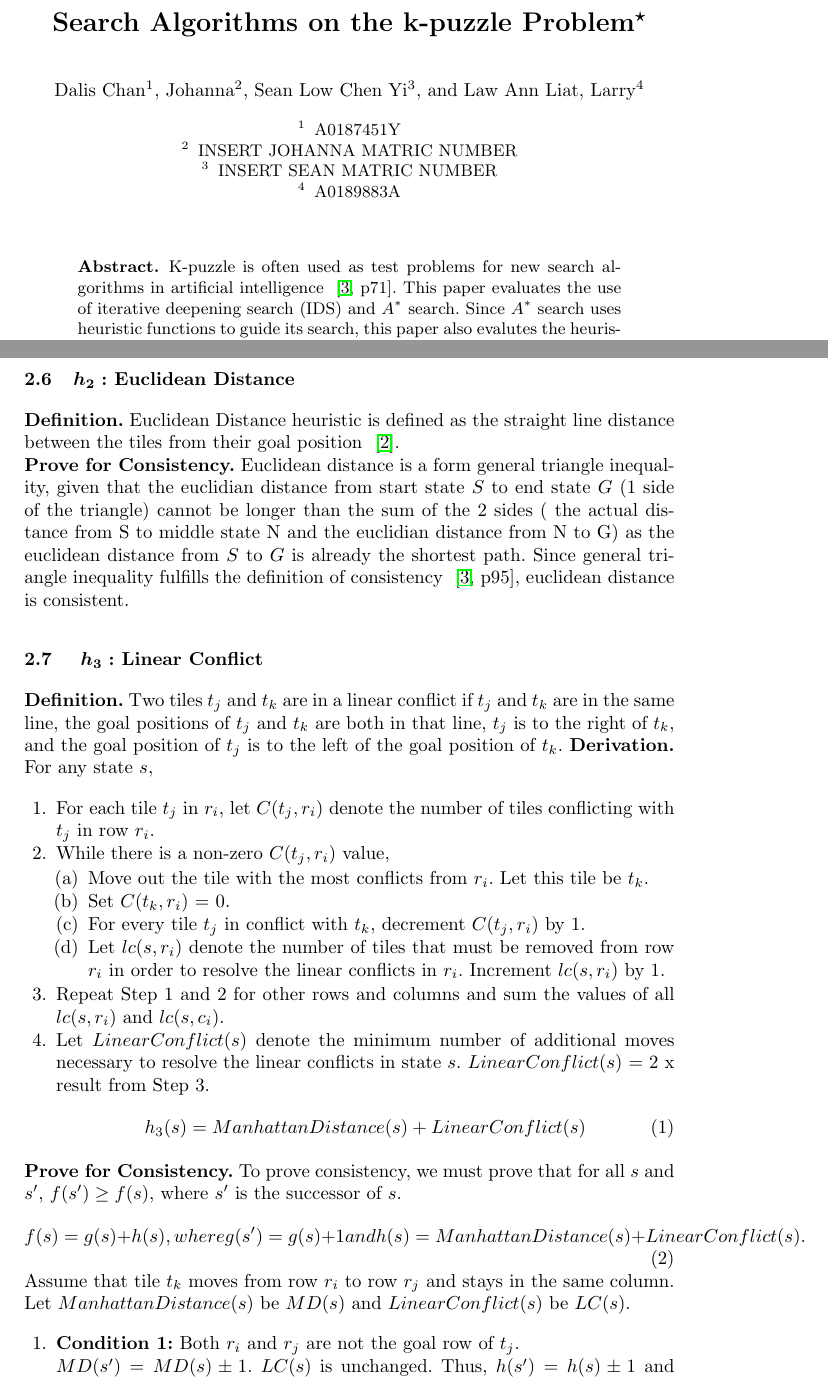
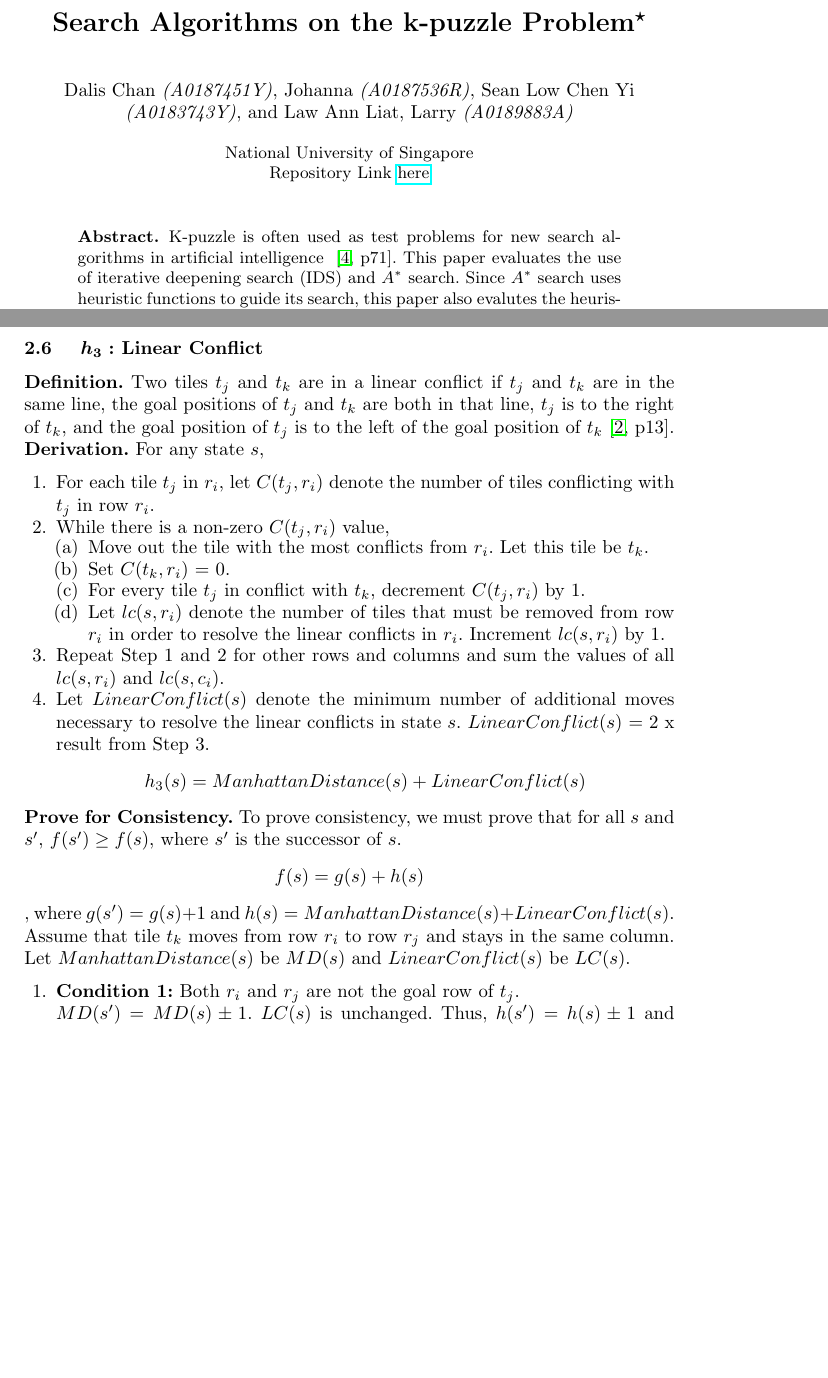
Before and after one commit to larrylawl/CS3243-project-1, a LaTeX paper (llncs2e-larry/samplepaper-larry.tex): two parts of pages 1 and 3 of 7 before the commit and two parts of pages 1 and 3 of 6 after it, joined at a grey line, cut so that both start at the same text, the shorter picture padded with empty space. Compiled offline with pdfLaTeX.

Commit message:
Minor edits

```diff
--- a/llncs2e-larry/samplepaper-larry.tex
+++ b/llncs2e-larry/samplepaper-larry.tex
@@ -27,19 +27,17 @@
 % If the paper title is too long for the running head, you can set
 % an abbreviated paper title here
 %
-\author{Dalis Chan\inst{1} \and
-Johanna \inst{2} \and
-Sean Low Chen Yi \inst{3} \and
-Law Ann Liat, Larry \inst{4}}
+\author{Dalis Chan \textit{(A0187451Y)} \and
+Johanna \textit{(A0187536R)} \and
+Sean Low Chen Yi \textit{(A0183743Y)} \and
+Law Ann Liat, Larry \textit{(A0189883A)}}
 %
 % First names are abbreviated in the running head.
 % If there are more than two authors, 'et al.' is used.
 %
 
-\institute{A0187451Y \and
-INSERT JOHANNA MATRIC NUMBER \and
-INSERT SEAN MATRIC NUMBER \and
-A0189883A}
+\institute{National University of Singapore \\
+Repository Link \href{https://github.com/larrylawl/CS3243-project-1}{here}}
 %
 \maketitle              % typeset the header of the contribution
 %
@@ -108,17 +106,10 @@ Since general triangle inequality fulfills the definition of consistency ~\cite[
 \textbf{Definition.} Manhattan Distance heuristic is defined as the sum of the distance of the tiles from their goal positions ~\cite[p103]{stuart_russell_artifical_2010} . Note that this sum only includes horizontal and vertical distances as \textit{Actions} do not allow the diagonal movements. \\
 \textbf{Proof for Consistency.} Proof for consistency can be found in appendix \ref{appendix:manhat_cons}.
 
-\subsection{\(h_2:\) Euclidean Distance}
-\textbf{Definition.} Euclidean Distance heuristic is defined as the straight line distance between the tiles from their goal position ~\cite{rosalind_euclidean_nodate}. \\
-\textbf{Prove for Consistency.} Euclidean distance is a form general triangle inequality, given that the euclidian distance from start state \( S \) to end state \( G \) (1 side of the triangle) cannot be longer than the sum of the 2 sides ( the actual distance from S to middle state N and the euclidian distance from N to G) as the euclidean distance from \( S \) to \( G \) is already the shortest path.
-Since general triangle inequality fulfills the definition of consistency ~\cite[p95]{stuart_russell_artifical_2010}, euclidean distance is consistent.
-
-% TODO: Add in linear conflict
 \subsection{ \(h_3: \) Linear Conflict}
 \textbf{Definition.} Two tiles \( t_j \) and \( t_k \) are in a linear conflict if \( t_j \) and \( t_k \) are in the same line,
 the goal positions of \( t_j \) and \( t_k \) are both in that line,
-\( t_j \) is to the right of \( t_k \),
-and the goal position of \( t_j \) is to the left of the goal position of \( t_k \).
+\( t_j \) is to the right of \( t_k \), and the goal position of \( t_j \) is to the left of the goal position of \( t_k \) \cite[p13]{othar_hansson_generating_1985}. \\
 \textbf{Derivation.} For any state \( s \),
 \begin{enumerate}
     \item For each tile \( t_j \) in \( r_i \), let \( C(t_j, r_i) \) denote the number of tiles conflicting with \( t_j \) in row \( r_i \).
@@ -131,14 +122,15 @@ and the goal position of \( t_j \) is to the left of the goal position of \( t_k
     \end{enumerate}
     \item Repeat Step 1 and 2 for other rows and columns and sum the values of all \( lc (s, r_i) \) and \( lc(s, c_i) \).
     \item Let \( LinearConflict(s) \) denote the minimum number of additional moves necessary to resolve the linear conflicts in state \( s \). \( LinearConflict(s) \) = 2 x result from Step 3.
-    \begin{equation}
+    \[
         h_3(s) = ManhattanDistance(s) + LinearConflict(s)
-    \end{equation}
+    \]
 \end{enumerate}
 \textbf{Prove for Consistency.} To prove consistency, we must prove that for all \( s \) and \( s' \), \( f(s') \geq f(s) \), where \( s' \) is the successor of \( s \).
-\begin{equation}
-    f(s) = g(s) + h(s), where g(s') = g(s) + 1 and h(s) = ManhattanDistance(s) + LinearConflict(s).
-\end{equation}
+\[
+    f(s) = g(s) + h(s)
+\]
+, where $g(s') = g(s) + 1$ and $h(s) = ManhattanDistance(s) + LinearConflict(s)$. \\
 Assume that tile \( t_k \) moves from row \( r_i \) to row \( r_j \) and stays in the same column. Let \( ManhattanDistance(s) \) be \( MD(s) \) and \( LinearConflict(s) \) be \( LC(s) \).
 \begin{enumerate}
     \item \textbf{Condition 1:} Both \( r_i \) and \( r_j \) are not the goal row of \( t_j \).
```
Also changed, not shown: llncs2e-larry/CS3243_project_1.bib (+7 -0 lines), llncs2e-larry/samplepaper-larry.bbl, llncs2e-larry/samplepaper-larry.pdf, 6 other files.
